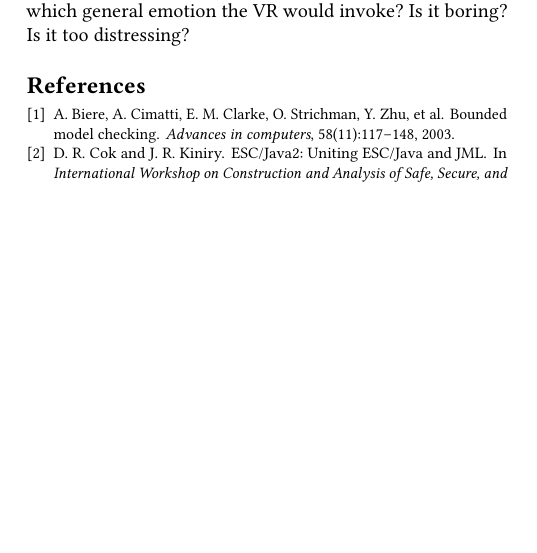
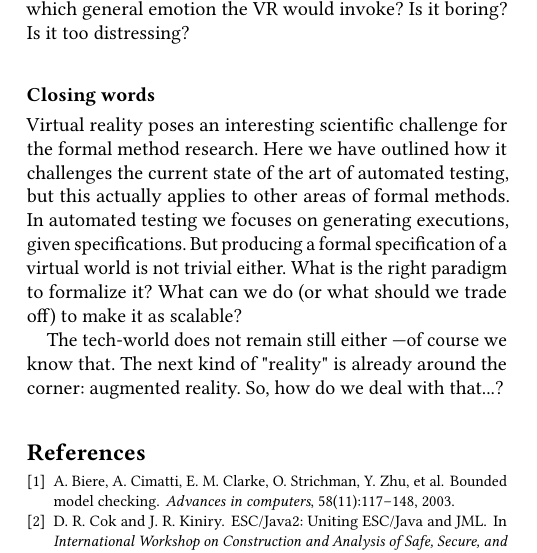
Before and after one commit to wouter-swierstra/formal-methods-nl, a LaTeX paper (wish/prasetya_uu_abstract.tex): part of one column of page 2 of 3, cut so that both start at the same text, the shorter picture padded with empty space. Compiled offline with pdfLaTeX.

Commit message:
commit -m

```diff
--- a/wish/prasetya_uu_abstract.tex
+++ b/wish/prasetya_uu_abstract.tex
@@ -154,6 +154,18 @@ which general emotion the VR would invoke? Is it boring? Is it too distressing?
 %Augmented reality.
 %In the mean time the tech-world does not stand still either. It has invented the next 'reality': augmented reality.
 
+\subsubsection*{Closing words}
+
+Virtual reality poses an interesting scientific challenge for the formal method research.
+Here we have outlined how it challenges the current state of the art of automated testing,
+but this actually applies to other areas of formal methods. In automated testing we focuses
+on generating executions, given specifications. But producing a formal specification of
+a virtual world is not trivial either. What is the right paradigm to formalize it?
+What can we do (or what should we trade off) to make it as scalable?
+
+The tech-world does not remain still either ---of course we know that. The next kind of "reality"
+is already around the corner: augmented reality. So, how do we deal with that...?
+
 \bibliographystyle{abbrv}
 \bibliography{custom}
 
```
Also changed, not shown: wish/prasetya_uu_abstract.tex (2 more changed lines).
